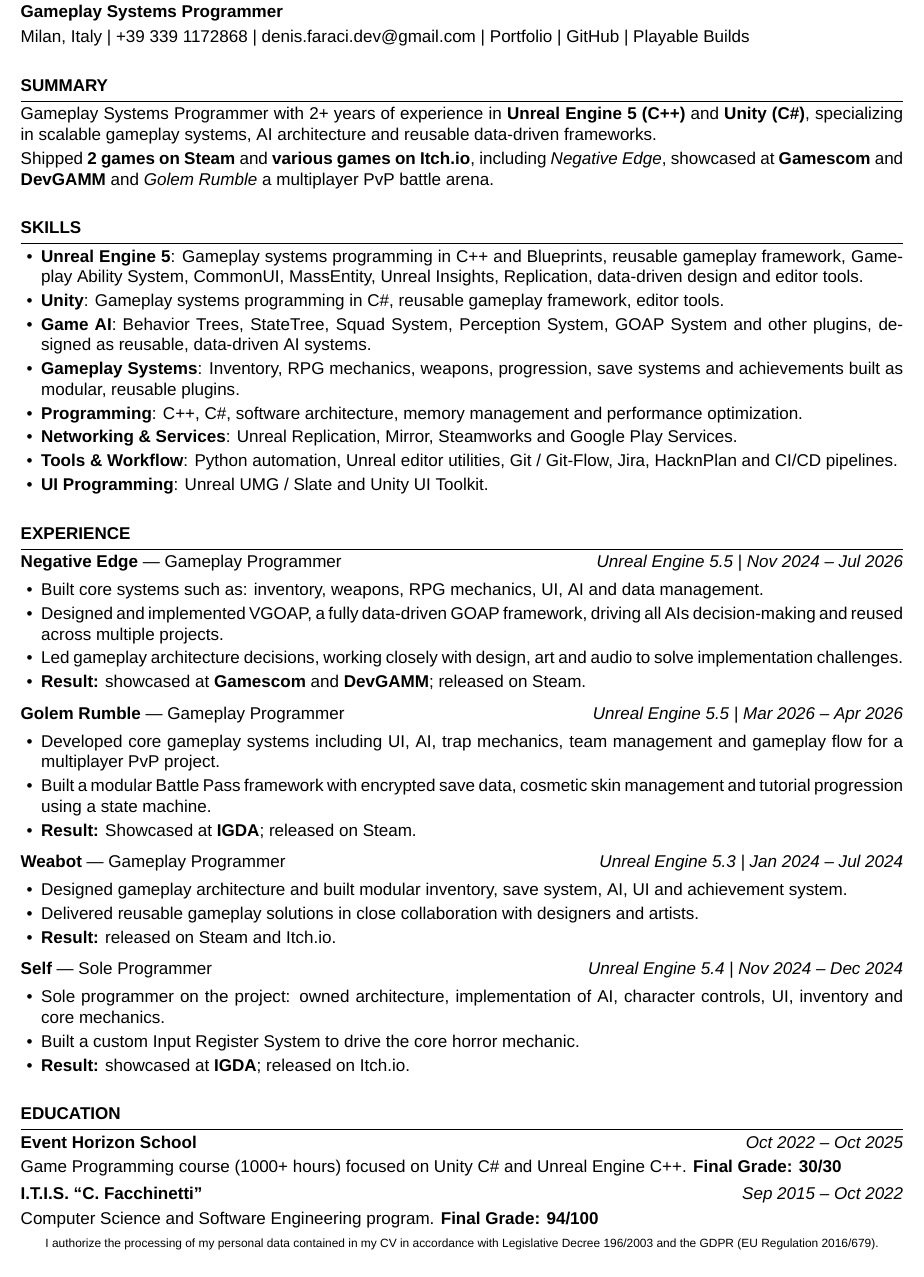
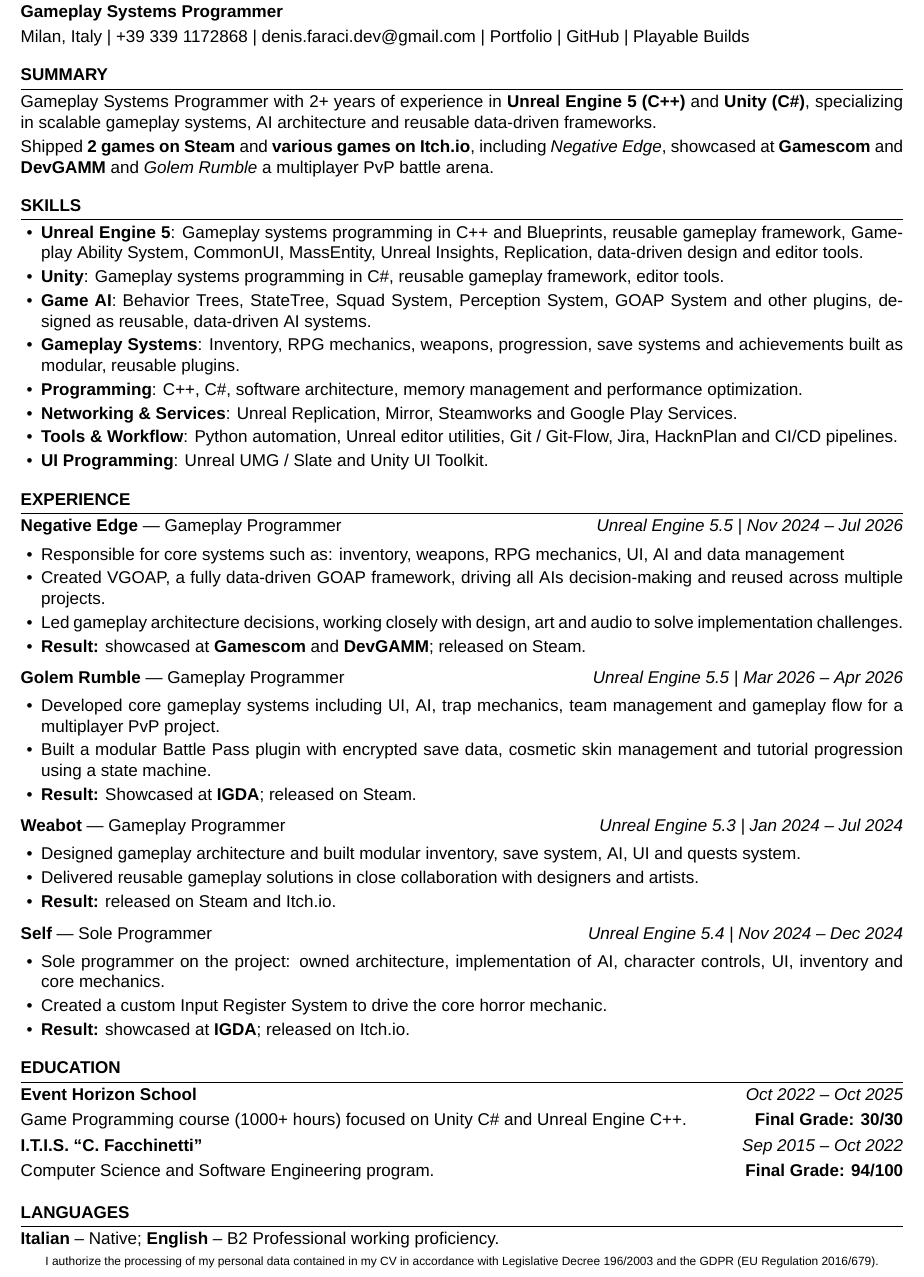
Before and after one commit to zVoyder/CVDF, a LaTeX CV (CV_DenisFaraci.tex): part of the page, cut so that both start at the same text. Compiled offline with XeLaTeX.

Commit message:
Refine CV content and add languages section
Updates the LaTeX CV layout and wording: tightens section spacing, improves several project bullet points, renames a Battle Pass framework to plugin, adjusts system terminology, and changes phrasing for consistency. It also right-aligns final grades in Education and adds a new Languages section (Italian native, English B2). The PDF and build artifacts were regenerated accordingly.

```diff
--- a/CV_DenisFaraci.tex
+++ b/CV_DenisFaraci.tex
@@ -29,8 +29,8 @@
 
 \titlespacing*{\section}
 {0pt}
-{14pt}
-{4pt}
+{8pt}
+{3pt}
 
 \newcommand{\sectionline}{
     \vspace{-2pt}
@@ -137,9 +137,8 @@
     \textit{Unreal Engine 5.5 | Nov 2024 -- Jul 2026}
 
     \begin{itemize}
-        \item Built core systems such as: inventory, weapons, RPG mechanics, UI, AI and data management.
-        \item Designed and implemented VGOAP, a fully data-driven GOAP framework, driving all AIs
-        decision-making and reused across multiple projects.
+        \item Responsible for core systems such as: inventory, weapons, RPG mechanics, UI, AI and data management
+        \item Created VGOAP, a fully data-driven GOAP framework, driving all AIs decision-making and reused across multiple projects.
         \item Led gameplay architecture decisions, working closely with design, art and audio to solve
         implementation challenges.
         \item \textbf{Result:} showcased at \textbf{Gamescom} and \textbf{DevGAMM}; released on Steam.
@@ -153,7 +152,7 @@
 
     \begin{itemize}
         \item Developed core gameplay systems including UI, AI, trap mechanics, team management and gameplay flow for a multiplayer PvP project.
-        \item Built a modular Battle Pass framework with encrypted save data, cosmetic skin management and tutorial progression using a state machine.
+        \item Built a modular Battle Pass plugin with encrypted save data, cosmetic skin management and tutorial progression using a state machine.
         \item \textbf{Result:} Showcased at \textbf{IGDA}; released on Steam.
     \end{itemize}
 
@@ -164,7 +163,7 @@
     \textit{Unreal Engine 5.3 | Jan 2024 -- Jul 2024}
 
     \begin{itemize}
-        \item Designed gameplay architecture and built modular inventory, save system, AI, UI and achievement system.
+        \item Designed gameplay architecture and built modular inventory, save system, AI, UI and quests system.
         \item Delivered reusable gameplay solutions in close collaboration with designers and artists.
         \item \textbf{Result:} released on Steam and Itch.io.
     \end{itemize}
@@ -178,7 +177,7 @@
     \begin{itemize}
         \item Sole programmer on the project: owned architecture, implementation of AI, character controls,
         UI, inventory and core mechanics.
-        \item Built a custom Input Register System to drive the core horror mechanic.
+        \item Created a custom Input Register System to drive the core horror mechanic.
         \item \textbf{Result:} showcased at \textbf{IGDA}; released on Itch.io.
     \end{itemize}
 
@@ -194,7 +193,7 @@
     \textit{Oct 2022 -- Oct 2025}
 
     Game Programming course (1000+ hours) focused on Unity C\# and Unreal Engine C++.
-    \textbf{Final Grade: 30/30}
+    \noindent\hfill\textbf{Final Grade: 30/30}\par
 
     \vspace{1pt}
 
@@ -203,9 +202,15 @@
     \textit{Sep 2015 -- Oct 2022}
 
     Computer Science and Software Engineering program.
-    \textbf{Final Grade: 94/100}
+    \noindent\hfill\textbf{Final Grade: 94/100}\par
 
     \vspace{2pt}
+
+% =====================
+% LANGUAGES
+% =====================
+    \cvsection{Languages}
+    \textbf{Italian} – Native; \textbf{English} – B2 Professional working proficiency.
 
     \centerline{
         \scriptsize
```
Also changed, not shown: out/CV_DenisFaraci.pdf, 2 other files.
